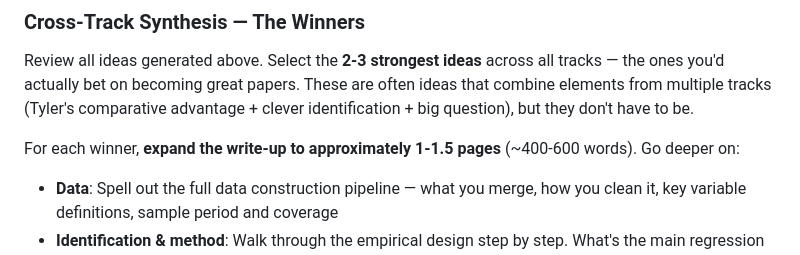
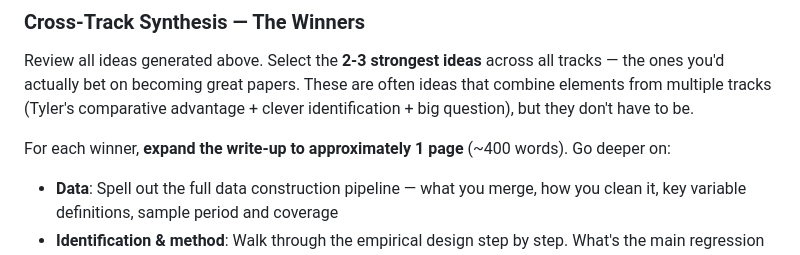
Before and after one commit to tylersmuir/tylersmuir.github.io, a Markdown page: .claude/commands/research-ideas.md, the part around the change. Rendered like a GitHub page.

Commit message:
Tighten winner write-ups to ~1 page (~400 words) each
https://claude.ai/code/session_01YB2XjdJTYuBRoTzs67a9FP

```diff
--- a/.claude/commands/research-ideas.md
+++ b/.claude/commands/research-ideas.md
@@ -134,7 +134,7 @@ After all tracks, end with:
 
 Review all ideas generated above. Select the **2-3 strongest ideas** across all tracks — the ones you'd actually bet on becoming great papers. These are often ideas that combine elements from multiple tracks (Tyler's comparative advantage + clever identification + big question), but they don't have to be.
 
-For each winner, **expand the write-up to approximately 1-1.5 pages** (~400-600 words). Go deeper on:
+For each winner, **expand the write-up to approximately 1 page** (~400 words). Go deeper on:
 - **Data**: Spell out the full data construction pipeline — what you merge, how you clean it, key variable definitions, sample period and coverage
 - **Identification & method**: Walk through the empirical design step by step. What's the main regression or test? What are the key controls? What are the placebo tests or robustness checks that would make a referee happy?
 - **Contribution to literature**: Position the paper relative to 3-5 specific existing papers. What does this add that they don't do?
```
